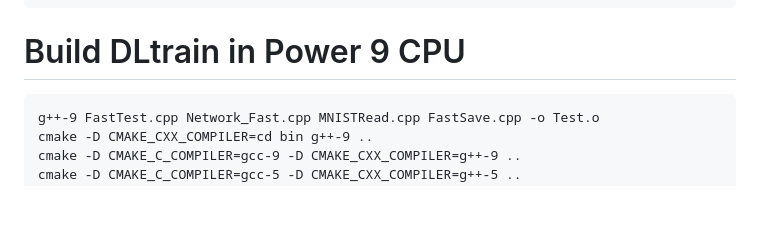
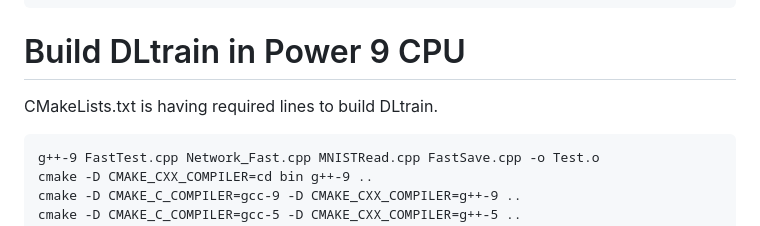
Before and after one commit to DLinIoTedge/dltrainBook, a Markdown page: DLtrain/Power9/Readme.md, the part around the change. Rendered like a GitHub page; blank space fills up the shorter version.

```diff
--- a/DLtrain/Power9/Readme.md
+++ b/DLtrain/Power9/Readme.md
@@ -23,6 +23,7 @@ alosTM II   is used to build DLtrain and also train Deep Learning Networks by us
 
 # Build DLtrain in Power  9 CPU
 
+ CMakeLists.txt is having required lines to build DLtrain.
 
     g++-9 FastTest.cpp Network_Fast.cpp MNISTRead.cpp FastSave.cpp -o Test.o
     cmake -D CMAKE_CXX_COMPILER=cd bin g++-9 ..
```
